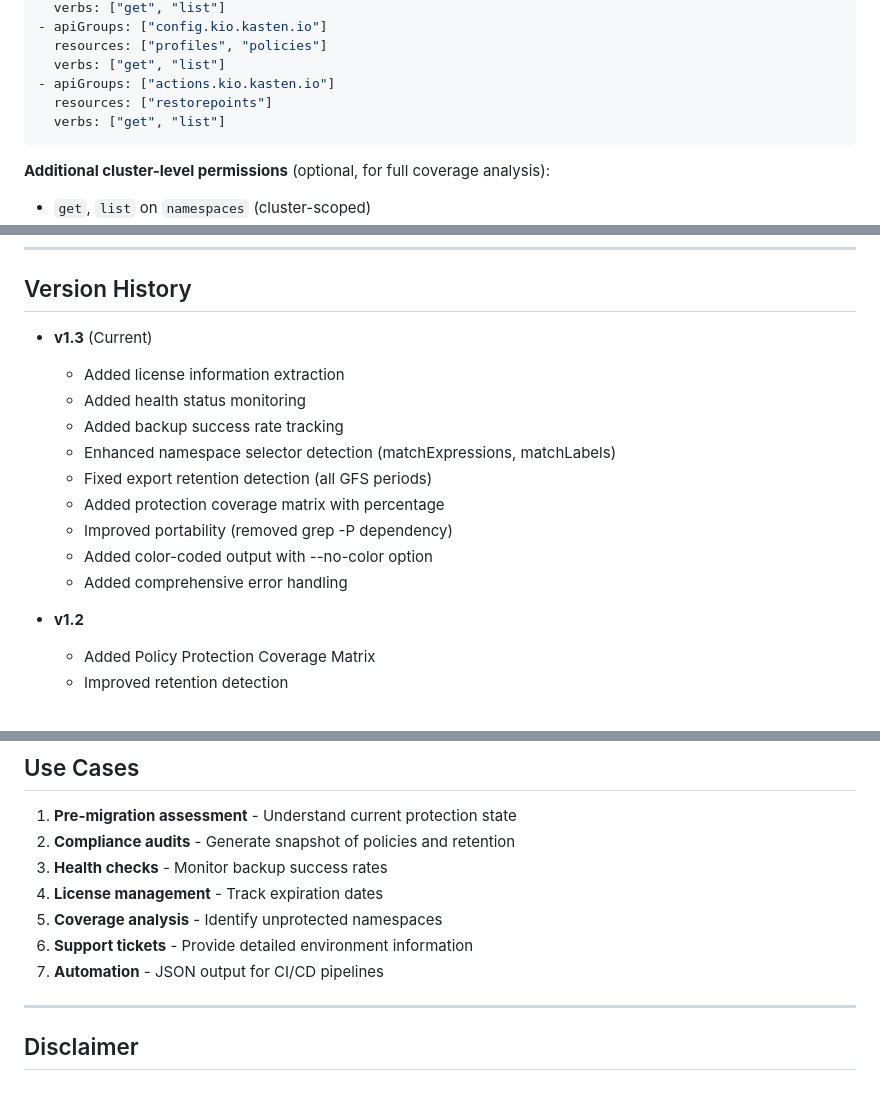
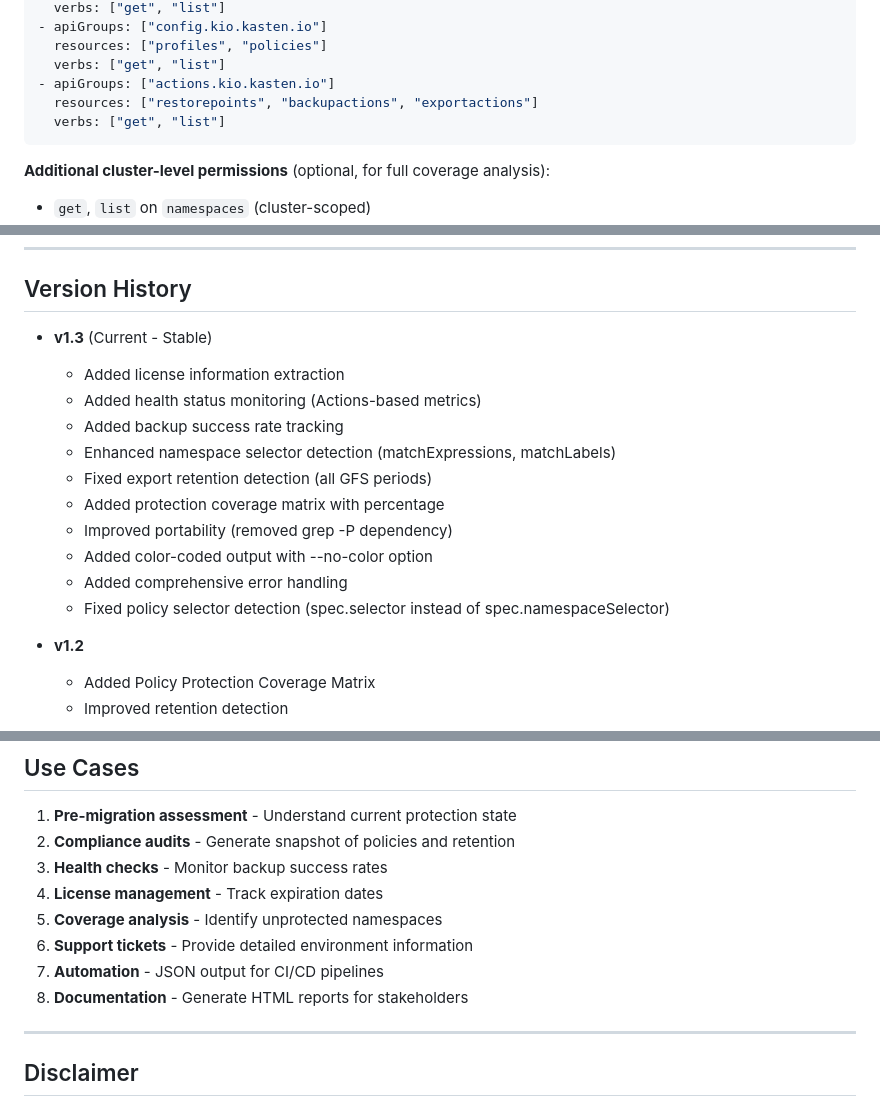
Before and after one commit to BertV44/Kasten-Disco-Lite, a Markdown page: README.md, 3 parts joined by grey strips. GitHub-like rendering.

````diff
--- a/README.md
+++ b/README.md
@@ -417,7 +417,7 @@ rules:
   resources: ["profiles", "policies"]
   verbs: ["get", "list"]
 - apiGroups: ["actions.kio.kasten.io"]
-  resources: ["restorepoints"]
+  resources: ["restorepoints", "backupactions", "exportactions"]
   verbs: ["get", "list"]
 ```
 
@@ -455,9 +455,9 @@ The script includes comprehensive error handling:
 
 ## Version History
 
-- **v1.3** (Current)
+- **v1.3** (Current - Stable)
   - Added license information extraction
-  - Added health status monitoring
+  - Added health status monitoring (Actions-based metrics)
   - Added backup success rate tracking
   - Enhanced namespace selector detection (matchExpressions, matchLabels)
   - Fixed export retention detection (all GFS periods)
@@ -465,6 +465,7 @@ The script includes comprehensive error handling:
   - Improved portability (removed grep -P dependency)
   - Added color-coded output with --no-color option
   - Added comprehensive error handling
+  - Fixed policy selector detection (spec.selector instead of spec.namespaceSelector)
 
 - **v1.2**
   - Added Policy Protection Coverage Matrix
@@ -517,6 +518,7 @@ If using a different secret name, the script will show "NOT_FOUND".
 5. **Coverage analysis** - Identify unprotected namespaces
 6. **Support tickets** - Provide detailed environment information
 7. **Automation** - JSON output for CI/CD pipelines
+8. **Documentation** - Generate HTML reports for stakeholders
 
 ---
 
````
